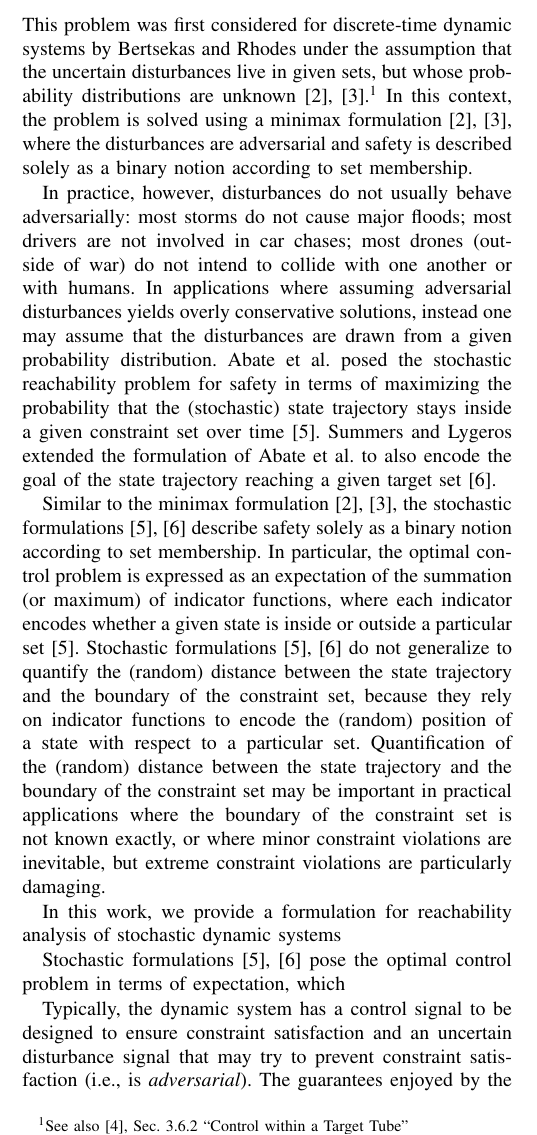
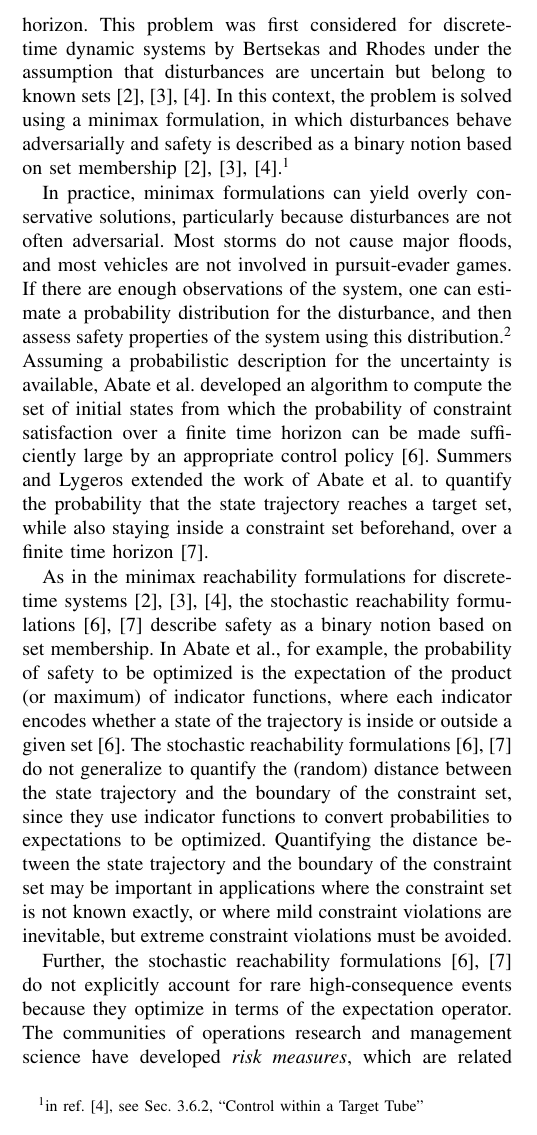
Before and after one commit to chapmanmp/Risk_Sensitive_Reachability_Project, a LaTeX paper (Conference_Paper/root.tex): part of one column of page 1 of 5, cut so that both start at the same text. Compiled offline with pdfLaTeX.

Commit message:
working on intro

```diff
--- a/Conference_Paper/root.tex
+++ b/Conference_Paper/root.tex
@@ -93,43 +93,40 @@ Reachability analysis is a formal verification method based on optimal control t
 safety or performance properties of dynamic systems~\cite{bansal2017hamilton}.
 A classic reachability problem for safety is to compute the set of initial states from which
 the state trajectory is guaranteed to stay inside a given constraint set over some time horizon.
-This problem was first considered for discrete-time dynamic systems by Bertsekas and Rhodes under the assumption that the uncertain disturbances
-live in given sets, but whose probability distributions are unknown~\cite{bertsekas1971control},~\cite{bertsekas1971minimax}.\footnotemark
-\footnotetext{See also~\cite{bertsekas2005dynamic}, Sec. 3.6.2 ``Control within a Target Tube"}
-In this context, the problem is solved using a minimax formulation~\cite{bertsekas1971control},~\cite{bertsekas1971minimax},
-where the disturbances are adversarial and safety is described solely as a binary notion according to set membership.
+This problem was first considered for discrete-time dynamic systems by Bertsekas and Rhodes
+under the assumption that disturbances are uncertain but belong to known sets~\cite{bertsekas1971control},~\cite{bertsekas1971minimax},~\cite{bertsekas2005dynamic}.
+In this context, the problem is solved using a minimax formulation,
+in which disturbances behave adversarially and safety is described as a binary notion based on set membership~\cite{bertsekas1971control},~\cite{bertsekas1971minimax},~\cite{bertsekas2005dynamic}.\footnotemark
+\footnotetext{in ref.~\cite{bertsekas2005dynamic}, see Sec. 3.6.2, ``Control within a Target Tube"}
 
-In practice, however, disturbances do not usually behave adversarially: most storms do not cause major floods; most drivers are not involved
-in car chases; most drones (outside of war) do not intend to collide with one another or with humans.
-In applications where assuming adversarial disturbances yields overly conservative solutions, instead one may
-assume that the disturbances are drawn from a given probability distribution. %(Estimating probability distributions from data is an active area of research~\cite{kearns1994learnability},~\cite{feldman2008learning}.)
-Abate et al. posed the stochastic reachability problem for safety in terms of maximizing the probability that the (stochastic) state trajectory
-stays inside a given constraint set over time~\cite{abate2008probabilistic}.
-Summers and Lygeros extended the formulation of Abate et al. to also encode the goal of the state trajectory reaching a given target set~\cite{summers2010verification}.
+In practice, minimax formulations can yield overly conservative solutions, particularly because disturbances are not often adversarial.
+Most storms do not cause major floods, and most vehicles are not involved in pursuit-evader games.
+If there are enough observations of the system, one can estimate a probability distribution
+for the disturbance, and then assess safety properties of the system using this distribution.\footnotemark
+\footnotetext{Ref.~\cite{silverman2018density} presents methods for estimating probability distributions.}
+Assuming a probabilistic description for the uncertainty is available,
+Abate et al. developed an algorithm to compute the set of initial states
+from which the probability of constraint satisfaction over a finite time horizon
+can be made sufficiently large by an appropriate control policy~\cite{abate2008probabilistic}.
+Summers and Lygeros extended the work of Abate et al. to quantify the probability that the state trajectory
+reaches a target set, while also staying inside a constraint set beforehand, over a finite time horizon~\cite{summers2010verification}.
 
-Similar to the minimax formulation~\cite{bertsekas1971control},~\cite{bertsekas1971minimax},
-the stochastic formulations~\cite{abate2008probabilistic},~\cite{summers2010verification}
-describe safety solely as a binary notion according to set membership.
-In particular, the optimal control problem is expressed as an expectation of the summation (or maximum)
-of indicator functions, where each indicator encodes whether a given state is inside or outside a particular set~\cite{abate2008probabilistic}.
-Stochastic formulations~\cite{abate2008probabilistic},~\cite{summers2010verification}
+As in the minimax reachability formulations for discrete-time systems~\cite{bertsekas1971control},~\cite{bertsekas1971minimax},~\cite{bertsekas2005dynamic},
+the stochastic reachability formulations~\cite{abate2008probabilistic},~\cite{summers2010verification}
+describe safety as a binary notion based on set membership.
+In Abate et al., for example, the probability of safety to be optimized is the expectation of the product (or maximum)
+of indicator functions, where each indicator encodes whether a state of the trajectory is inside or outside a given set~\cite{abate2008probabilistic}.
+The stochastic reachability formulations~\cite{abate2008probabilistic},~\cite{summers2010verification}
 do not generalize to quantify the (random) distance between the state trajectory and the boundary of the constraint set,
-because they rely on indicator functions to encode the (random) position of a state with respect to a particular set.
+since they use indicator functions to convert probabilities to expectations to be optimized.
 %a Bernoulli random variable, which encodes the probability that the state trajectory stays in the constraint set~\cite{abate2008probabilistic}.
-Quantification of the (random) distance between the state trajectory and the boundary of the constraint set may be important in practical
-applications where the boundary of the constraint set is not known exactly, or where minor constraint violations are inevitable, but
-extreme constraint violations are particularly damaging.
+Quantifying the distance between the state trajectory and the boundary of the constraint set may be important in
+applications where the constraint set is not known exactly, or where mild constraint violations are inevitable, but
+extreme constraint violations must be avoided.
 
-In this work, we provide a formulation for reachability analysis of stochastic dynamic systems
-
-Stochastic formulations~\cite{abate2008probabilistic},~\cite{summers2010verification}
-pose the optimal control problem in terms of expectation, which
+Further, the stochastic reachability formulations~\cite{abate2008probabilistic},~\cite{summers2010verification}
+do not explicitly account for rare high-consequence events because they optimize in terms of the expectation operator.
+The communities of operations research and management science have developed~\textit{risk measures}, which are related to expectation
+but also account for rare high-consequence events.
 
 
-
-
-
-
-Typically, the dynamic system has a control signal to be designed to ensure constraint satisfaction
-and an uncertain disturbance signal that may try to prevent constraint satisfaction (i.e., is \textit{adversarial}).
-The guarantees enjoyed by the states of the safe set are either deterministic or probabilistic in nature,
```
Also changed, not shown: Conference_Paper/references.bib (+17 -20 lines), Conference_Paper/root.pdf, Conference_Paper/root.tex (29 more changed lines), 1 other file.
